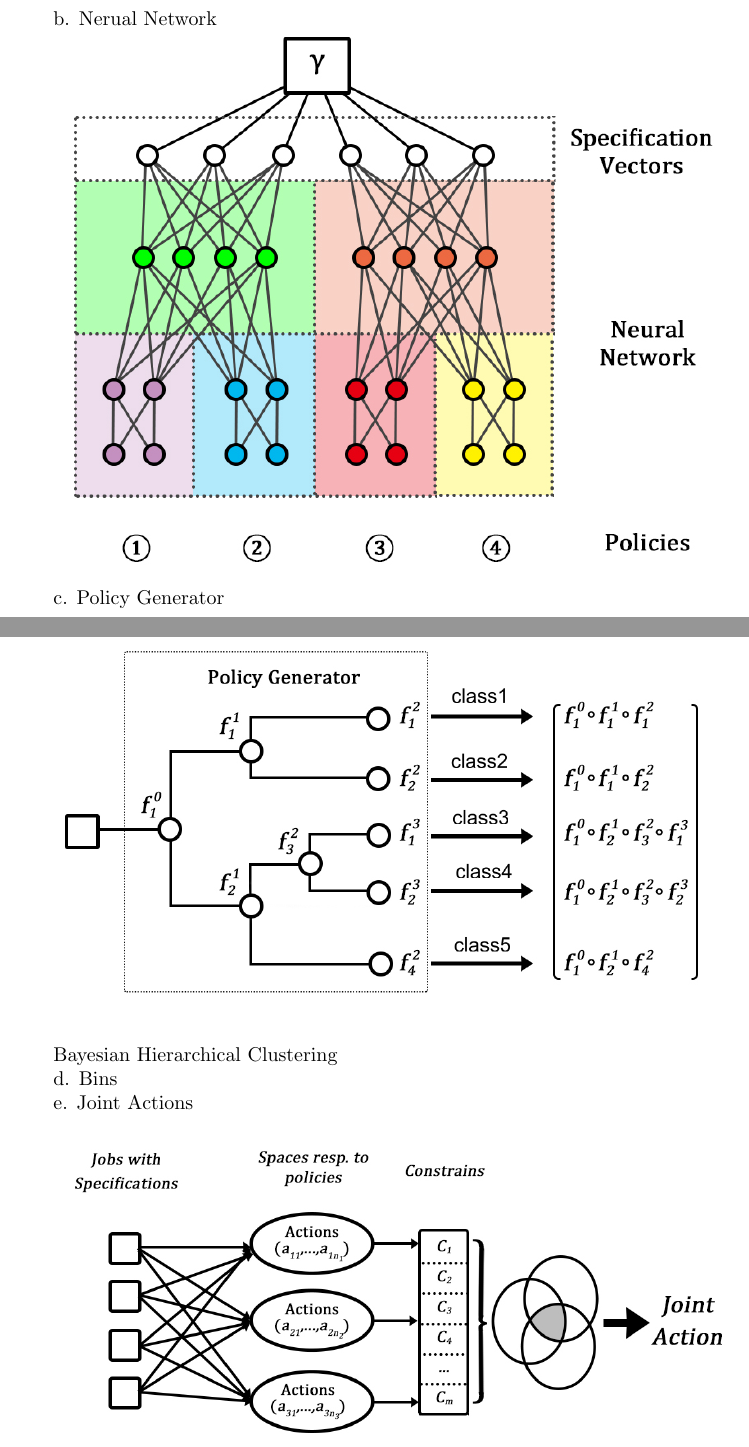
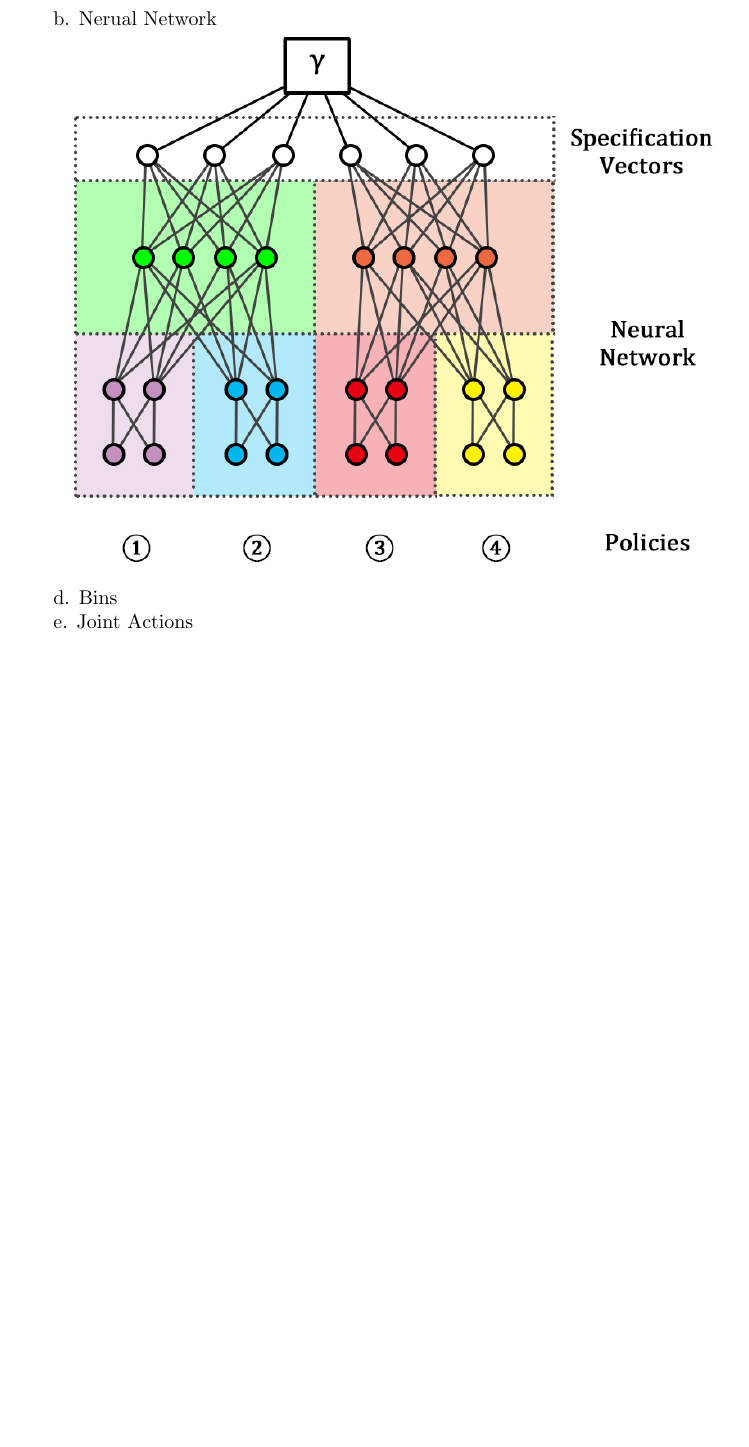
Before and after one commit to ComputeCoin/Scheduler, a LaTeX document (documentation/Scheduler.tex): two parts of pages 6 and 7 of 12 before the commit and part of page 6 of 12 after it, the two joined at a grey line, cut so that both start at the same text, the shorter picture padded with empty space. Compiled offline with pdfLaTeX.

Commit message:
Update Scheduler.tex

```diff
--- a/documentation/Scheduler.tex
+++ b/documentation/Scheduler.tex
@@ -105,11 +105,6 @@
 
 	\addpic{Neural-Network.jpeg}
 
-	c. Policy Generator
-
-	\addpic{Policy.png}
-
-	Bayesian Hierarchical Clustering
 
 	d. Bins
 
```
Also changed, not shown: documentation/Scheduler.tex (2 more changed lines).
